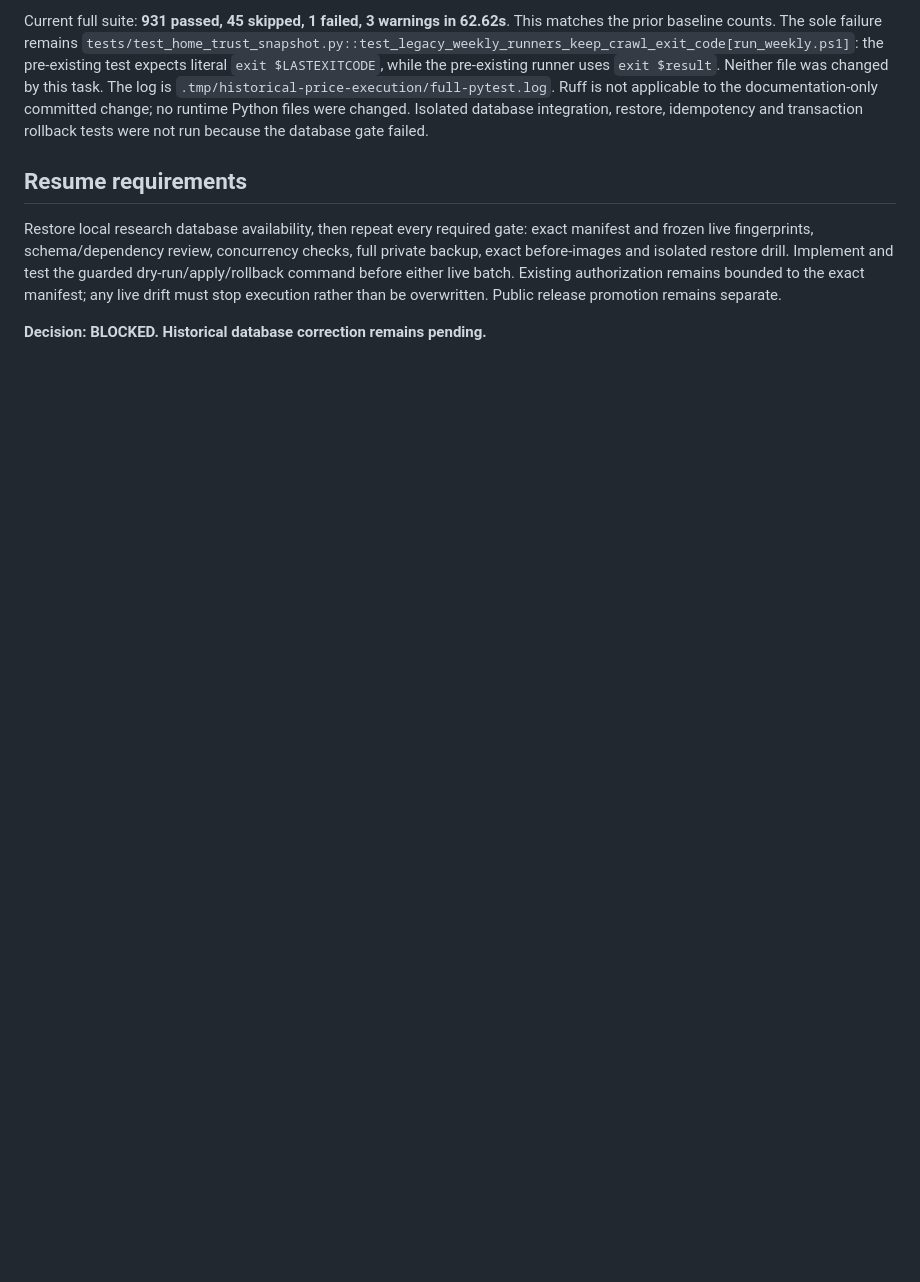
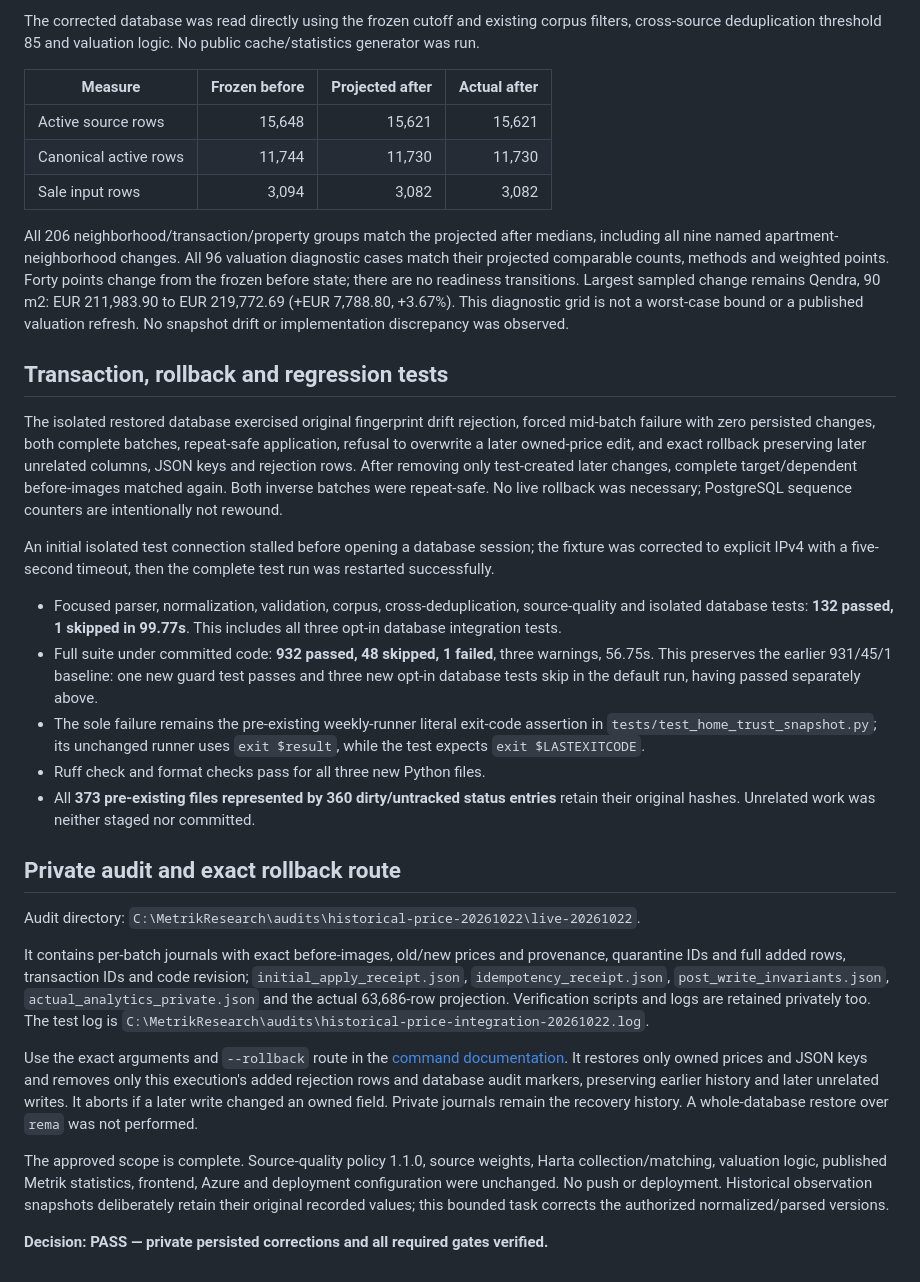
Before and after one commit to LorandPervizaj/GroundTruth, a Markdown page: docs/UNIT_PRICE_HISTORICAL_EXECUTION.md, the part around one of its changes. Drawn GitHub-style; blank space fills up the shorter version.

Commit message:
Document verified historical price remediation and private impact

```diff
--- a/docs/UNIT_PRICE_HISTORICAL_EXECUTION.md
+++ b/docs/UNIT_PRICE_HISTORICAL_EXECUTION.md
@@ -85,22 +103,74 @@ database restoration, transactional rollback or applied-data correctness.
 
-Current full suite: **931 passed, 45 skipped, 1 failed, 3 warnings in 62.62s**.
-This matches the prior baseline counts. The sole failure remains
-`tests/test_home_trust_snapshot.py::test_legacy_weekly_runners_keep_crawl_exit_code[run_weekly.ps1]`:
-the pre-existing test expects literal `exit $LASTEXITCODE`, while the pre-existing
-runner uses `exit $result`. Neither file was changed by this task.
-The log is `.tmp/historical-price-execution/full-pytest.log`.
-Ruff is not applicable to the documentation-only committed change; no runtime
-Python files were changed. Isolated database integration, restore, idempotency
-and transaction rollback tests were not run because the database gate failed.
+The corrected database was read directly using the frozen cutoff and existing
+corpus filters, cross-source deduplication threshold 85 and valuation logic.
+No public cache/statistics generator was run.
 
-## Resume requirements
+| Measure | Frozen before | Projected after | Actual after |
+|---|---:|---:|---:|
+| Active source rows | 15,648 | 15,621 | 15,621 |
+| Canonical active rows | 11,744 | 11,730 | 11,730 |
+| Sale input rows | 3,094 | 3,082 | 3,082 |
 
-Restore local research database availability, then repeat every required gate:
-exact manifest and frozen live fingerprints, schema/dependency review, concurrency
-checks, full private backup, exact before-images and isolated restore drill.
-Implement and test the guarded dry-run/apply/rollback command before either live
-batch. Existing authorization remains bounded to the exact manifest; any live
-drift must stop execution rather than be overwritten. Public release promotion
-remains separate.
+All 206 neighborhood/transaction/property groups match the projected after
+medians, including all nine named apartment-neighborhood changes. All 96 valuation
+diagnostic cases match their projected comparable counts, methods and weighted
+points. Forty points change from the frozen before state; there are no readiness
+transitions. Largest sampled change remains Qendra, 90 m2: EUR 211,983.90 to
+EUR 219,772.69 (+EUR 7,788.80, +3.67%). This diagnostic grid is not a worst-case
+bound or a published valuation refresh. No snapshot drift or implementation
+discrepancy was observed.
 
-**Decision: BLOCKED. Historical database correction remains pending.**
+## Transaction, rollback and regression tests
+
+The isolated restored database exercised original fingerprint drift rejection,
+forced mid-batch failure with zero persisted changes, both complete batches,
+repeat-safe application, refusal to overwrite a later owned-price edit, and
+exact rollback preserving later unrelated columns, JSON keys and rejection rows.
+After removing only test-created later changes, complete target/dependent
+before-images matched again. Both inverse batches were repeat-safe. No live
+rollback was necessary; PostgreSQL sequence counters are intentionally not rewound.
+
+An initial isolated test connection stalled before opening a database session;
+the fixture was corrected to explicit IPv4 with a five-second timeout, then the
+complete test run was restarted successfully.
+
+- Focused parser, normalization, validation, corpus, cross-deduplication,
+  source-quality and isolated database tests: **132 passed, 1 skipped in 99.77s**.
+  This includes all three opt-in database integration tests.
+- Full suite under committed code: **932 passed, 48 skipped, 1 failed**, three
+  warnings, 56.75s. This preserves the earlier 931/45/1 baseline: one new guard
+  test passes and three new opt-in database tests skip in the default run, having
+  passed separately above.
+- The sole failure remains the pre-existing weekly-runner literal exit-code
+  assertion in `tests/test_home_trust_snapshot.py`; its unchanged runner uses
+  `exit $result`, while the test expects `exit $LASTEXITCODE`.
+- Ruff check and format checks pass for all three new Python files.
+- All **373 pre-existing files represented by 360 dirty/untracked status entries**
+  retain their original hashes. Unrelated work was neither staged nor committed.
+
+## Private audit and exact rollback route
+
+Audit directory:
+`C:\MetrikResearch\audits\historical-price-20261022\live-20261022`.
+
+It contains per-batch journals with exact before-images, old/new prices and
+provenance, quarantine IDs and full added rows, transaction IDs and code revision;
+`initial_apply_receipt.json`, `idempotency_receipt.json`,
+`post_write_invariants.json`, `actual_analytics_private.json` and the actual
+63,686-row projection. Verification scripts and logs are retained privately too.
+The test log is `C:\MetrikResearch\audits\historical-price-integration-20261022.log`.
+
+Use the exact arguments and `--rollback` route in the
+[command documentation](HISTORICAL_PRICE_REMEDIATION_COMMAND.md). It restores
+only owned prices and JSON keys and removes only this execution's added rejection
+rows and database audit markers, preserving earlier history and later unrelated
+writes. It aborts if a later write changed an owned field. Private journals remain
+the recovery history. A whole-database restore over `rema` was not performed.
+
+The approved scope is complete. Source-quality policy 1.1.0, source weights,
+Harta collection/matching, valuation logic, published Metrik statistics, frontend,
+Azure and deployment configuration were unchanged. No push or deployment.
+Historical observation snapshots deliberately retain their original recorded
+values; this bounded task corrects the authorized normalized/parsed versions.
+
+**Decision: PASS — private persisted corrections and all required gates verified.**
```
Also changed, not shown: other parts of docs/UNIT_PRICE_HISTORICAL_EXECUTION.md (+78 -60 lines).
